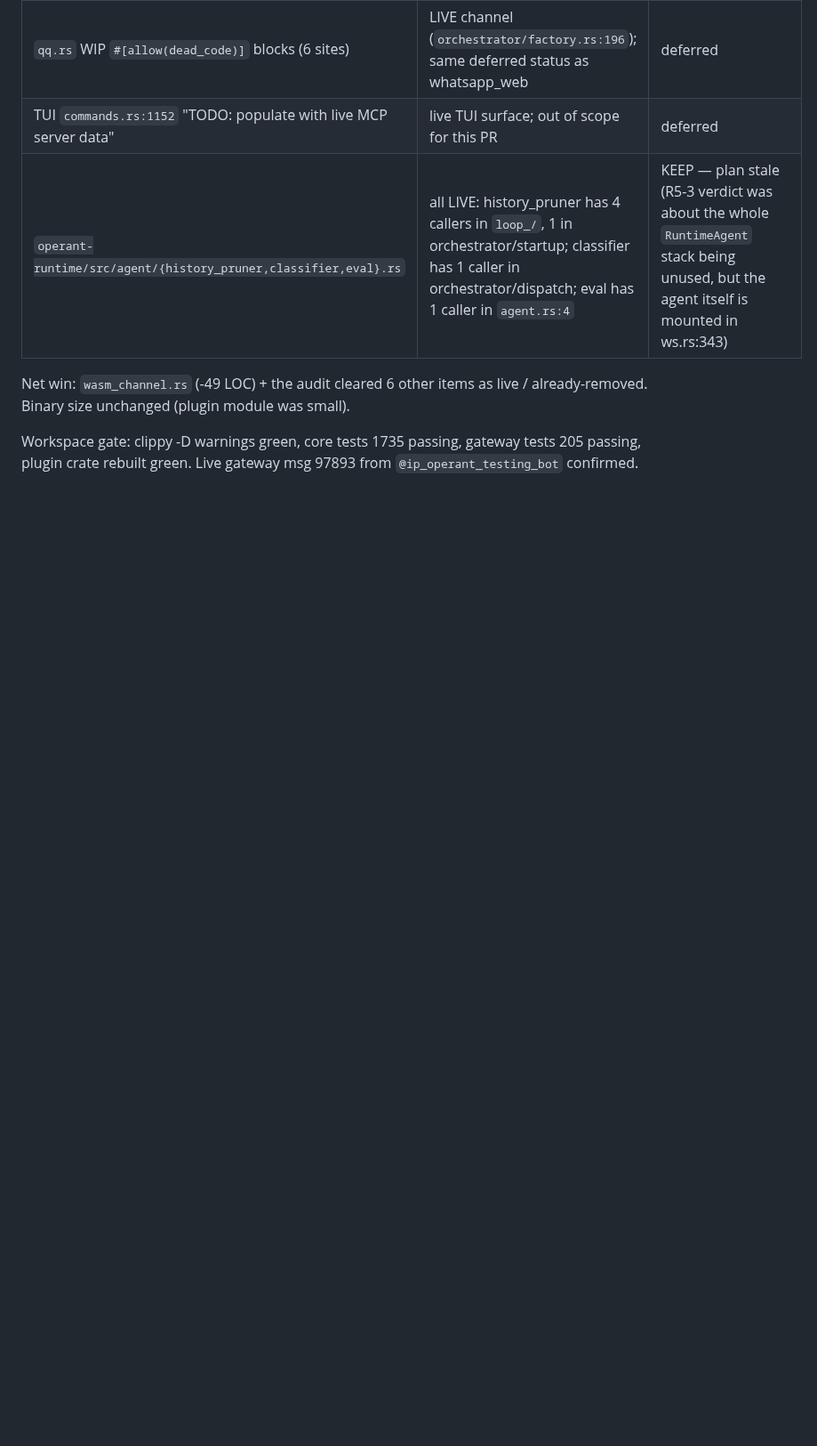
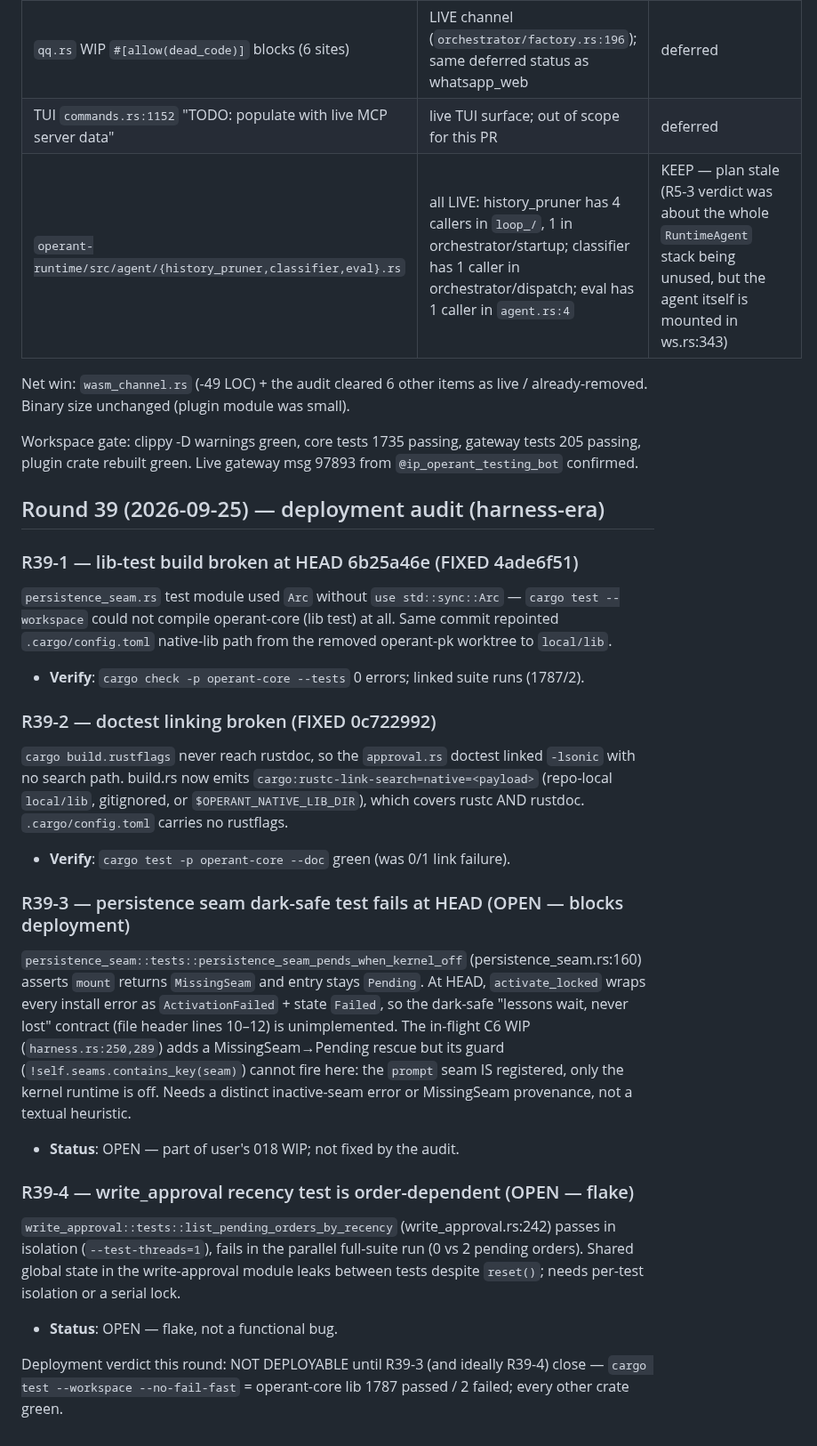
Before and after one commit to ishan-parihar/operant, a Markdown page: BUGS.md, the part around the change. Shown at 89% size. GitHub-like rendering; blank space fills up the shorter version.

Commit message:
docs(iter-018): BUGS.md — deployment-audit findings R39-1..R39-4
R39-1/R39-2 fixed (lib-test compile + doctest linking). R39-3 open: the
persistence-seam dark-safe contract is unimplemented at HEAD (Mount wraps
MissingSeam as ActivationFailed+Failed); R39-4 open: write_approval recency
test is order-dependent (passes isolated, fails in parallel suite).

```diff
--- a/BUGS.md
+++ b/BUGS.md
@@ -952,3 +952,23 @@ the t22b job fired on schedule (`Executing cron job`, `Delivering result` logged
 Net win: `wasm_channel.rs` (-49 LOC) + the audit cleared 6 other items as live / already-removed. Binary size unchanged (plugin module was small).
 
 Workspace gate: clippy -D warnings green, core tests 1735 passing, gateway tests 205 passing, plugin crate rebuilt green. Live gateway msg 97893 from `@ip_operant_testing_bot` confirmed.
+
+## Round 39 (2026-09-25) — deployment audit (harness-era)
+
+### R39-1 — lib-test build broken at HEAD 6b25a46e (FIXED 4ade6f51)
+`persistence_seam.rs` test module used `Arc` without `use std::sync::Arc` — `cargo test --workspace` could not compile operant-core (lib test) at all. Same commit repointed `.cargo/config.toml` native-lib path from the removed operant-pk worktree to `local/lib`.
+- **Verify**: `cargo check -p operant-core --tests` 0 errors; linked suite runs (1787/2).
+
+### R39-2 — doctest linking broken (FIXED 0c722992)
+`cargo build.rustflags` never reach rustdoc, so the `approval.rs` doctest linked `-lsonic` with no search path. build.rs now emits `cargo:rustc-link-search=native=<payload>` (repo-local `local/lib`, gitignored, or `$OPERANT_NATIVE_LIB_DIR`), which covers rustc AND rustdoc. `.cargo/config.toml` carries no rustflags.
+- **Verify**: `cargo test -p operant-core --doc` green (was 0/1 link failure).
+
+### R39-3 — persistence seam dark-safe test fails at HEAD (OPEN — blocks deployment)
+`persistence_seam::tests::persistence_seam_pends_when_kernel_off` (persistence_seam.rs:160) asserts `mount` returns `MissingSeam` and entry stays `Pending`. At HEAD, `activate_locked` wraps every install error as `ActivationFailed` + state `Failed`, so the dark-safe "lessons wait, never lost" contract (file header lines 10–12) is unimplemented. The in-flight C6 WIP (`harness.rs:250,289`) adds a MissingSeam→Pending rescue but its guard (`!self.seams.contains_key(seam)`) cannot fire here: the `prompt` seam IS registered, only the kernel runtime is off. Needs a distinct inactive-seam error or MissingSeam provenance, not a textual heuristic.
+- **Status**: OPEN — part of user's 018 WIP; not fixed by the audit.
+
+### R39-4 — write_approval recency test is order-dependent (OPEN — flake)
+`write_approval::tests::list_pending_orders_by_recency` (write_approval.rs:242) passes in isolation (`--test-threads=1`), fails in the parallel full-suite run (0 vs 2 pending orders). Shared global state in the write-approval module leaks between tests despite `reset()`; needs per-test isolation or a serial lock.
+- **Status**: OPEN — flake, not a functional bug.
+
+Deployment verdict this round: NOT DEPLOYABLE until R39-3 (and ideally R39-4) close — `cargo test --workspace --no-fail-fast` = operant-core lib 1787 passed / 2 failed; every other crate green.
```
